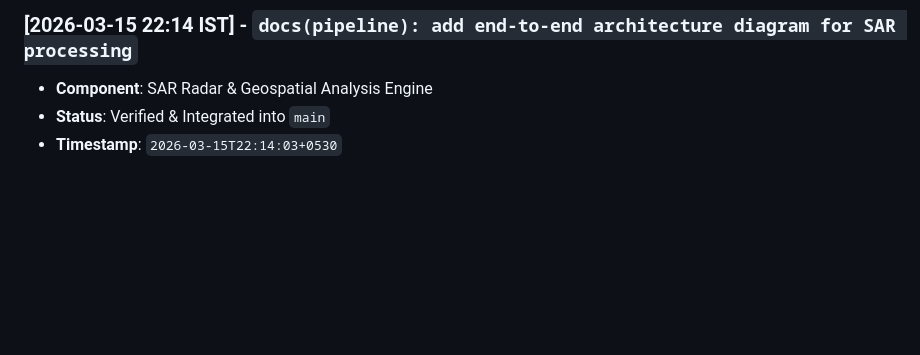
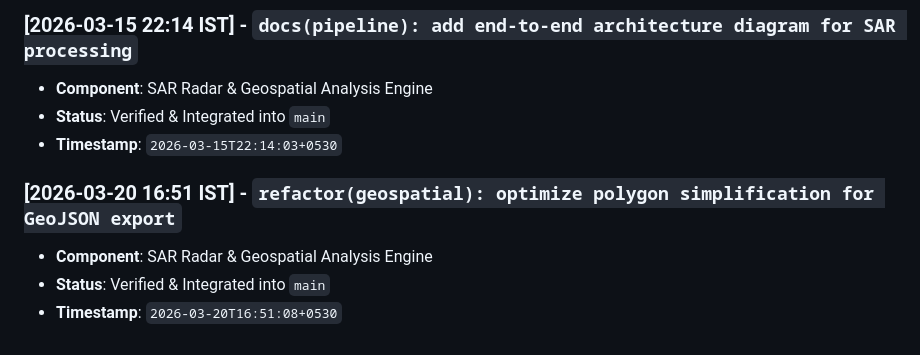
Before and after one commit to abdullah00ashraf/sentinel-hufp-v7, a Markdown page: docs/RADAR_PIPELINE_LOG.md, the part around the change. Rendered like a GitHub page; blank space fills up the shorter version.

Commit message:
refactor(geospatial): optimize polygon simplification for GeoJSON export

```diff
--- a/docs/RADAR_PIPELINE_LOG.md
+++ b/docs/RADAR_PIPELINE_LOG.md
@@ -308,3 +308,8 @@ This document tracks verified architectural iterations, feature additions, and p
 - **Component**: SAR Radar & Geospatial Analysis Engine
 - **Status**: Verified & Integrated into `main`
 - **Timestamp**: `2026-03-15T22:14:03+0530`
+
+### [2026-03-20 16:51 IST] - `refactor(geospatial): optimize polygon simplification for GeoJSON export`
+- **Component**: SAR Radar & Geospatial Analysis Engine
+- **Status**: Verified & Integrated into `main`
+- **Timestamp**: `2026-03-20T16:51:08+0530`
```
